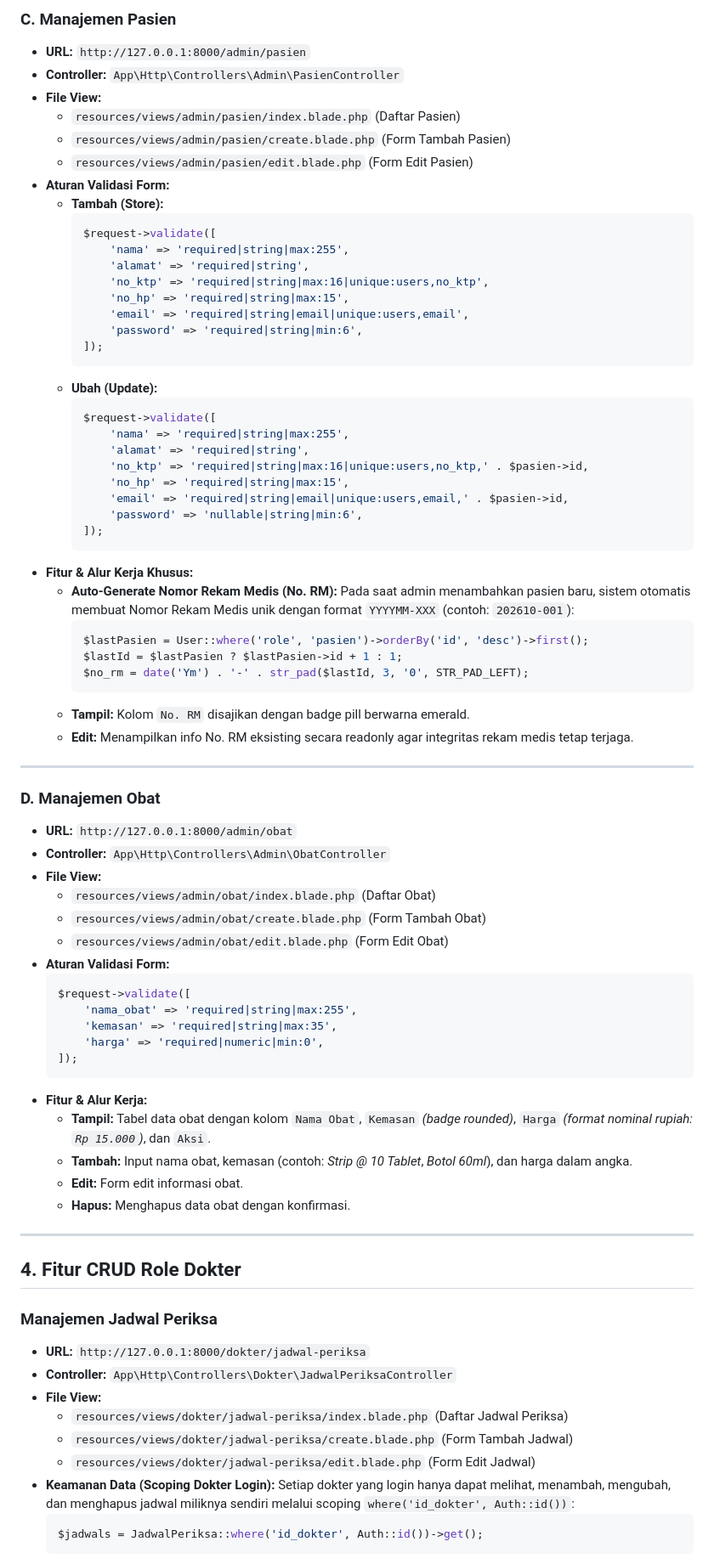
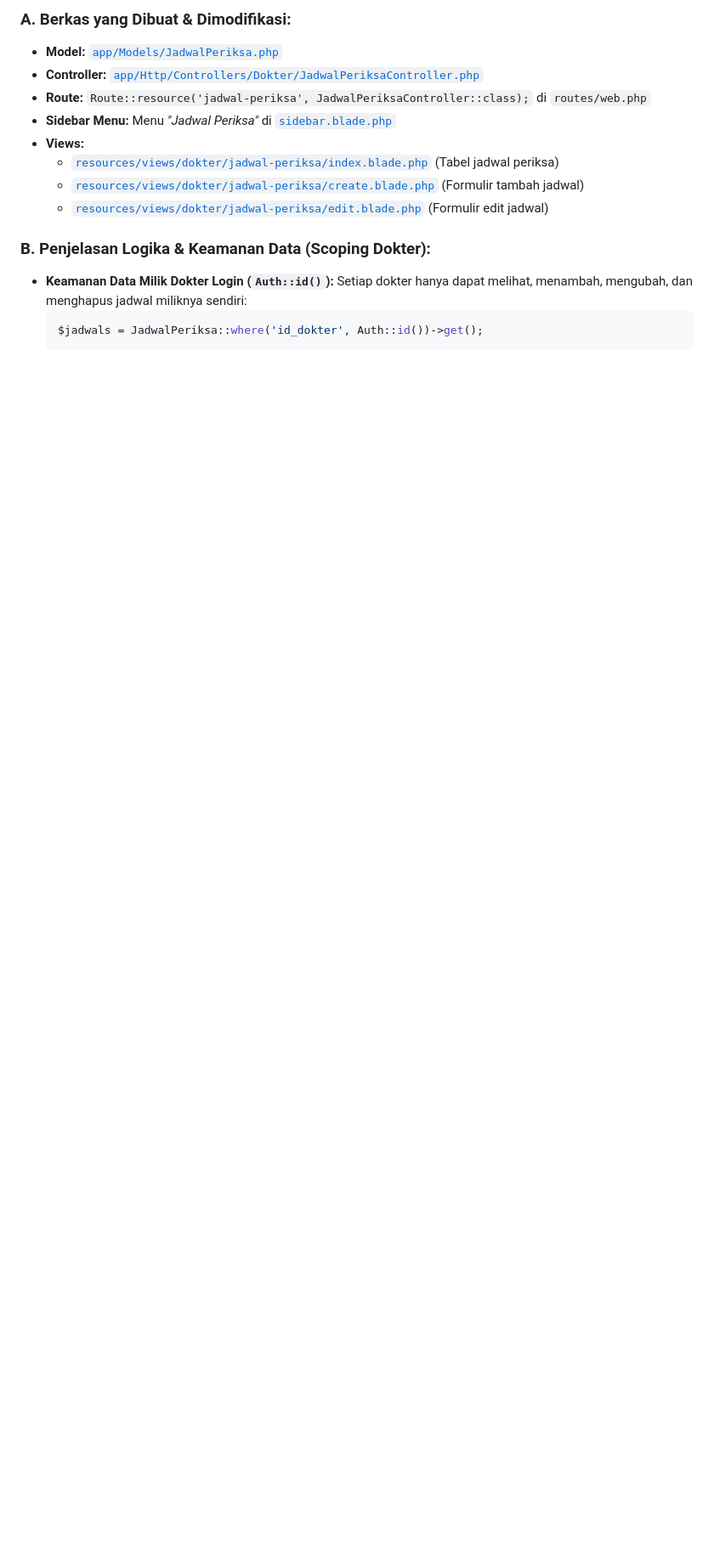
Before and after one commit to RonnanDinar/Bengkod-2, a Markdown page: README.md, the part around one of its changes. Shown at 85% size. GitHub-like rendering; blank space fills up the shorter version.

````diff
--- a/README.md
+++ b/README.md
@@ -136,81 +100,17 @@ Seluruh modul CRUD admin didesain dengan standar antarmuka yang seragam (Header
 
-### C. Manajemen Pasien
-* **URL:** `http://127.0.0.1:8000/admin/pasien`
-* **Controller:** `App\Http\Controllers\Admin\PasienController`
-* **File View:**
-  - `resources/views/admin/pasien/index.blade.php` (Daftar Pasien)
-  - `resources/views/admin/pasien/create.blade.php` (Form Tambah Pasien)
-  - `resources/views/admin/pasien/edit.blade.php` (Form Edit Pasien)
-* **Aturan Validasi Form:**
-  - **Tambah (Store):**
-    ```php
-    $request->validate([
-        'nama' => 'required|string|max:255',
-        'alamat' => 'required|string',
-        'no_ktp' => 'required|string|max:16|unique:users,no_ktp',
-        'no_hp' => 'required|string|max:15',
-        'email' => 'required|string|email|unique:users,email',
-        'password' => 'required|string|min:6',
-    ]);
-    ```
-  - **Ubah (Update):**
-    ```php
-    $request->validate([
-        'nama' => 'required|string|max:255',
-        'alamat' => 'required|string',
-        'no_ktp' => 'required|string|max:16|unique:users,no_ktp,' . $pasien->id,
-        'no_hp' => 'required|string|max:15',
-        'email' => 'required|string|email|unique:users,email,' . $pasien->id,
-        'password' => 'nullable|string|min:6',
-    ]);
-    ```
-* **Fitur & Alur Kerja Khusus:**
-  - **Auto-Generate Nomor Rekam Medis (No. RM):**
-    Pada saat admin menambahkan pasien baru, sistem otomatis membuat Nomor Rekam Medis unik dengan format `YYYYMM-XXX` (contoh: `202610-001`):
-    ```php
-    $lastPasien = User::where('role', 'pasien')->orderBy('id', 'desc')->first();
-    $lastId = $lastPasien ? $lastPasien->id + 1 : 1;
-    $no_rm = date('Ym') . '-' . str_pad($lastId, 3, '0', STR_PAD_LEFT);
-    ```
-  - **Tampil:** Kolom `No. RM` disajikan dengan badge pill berwarna emerald.
-  - **Edit:** Menampilkan info No. RM eksisting secara readonly agar integritas rekam medis tetap terjaga.
+### A. Berkas yang Dibuat & Dimodifikasi:
+* **Model:** [`app/Models/JadwalPeriksa.php`](file:///c:/xampp3/htdocs/Bengkod%201/poliklinik-app-4/app/Models/JadwalPeriksa.php)
+* **Controller:** [`app/Http/Controllers/Dokter/JadwalPeriksaController.php`](file:///c:/xampp3/htdocs/Bengkod%201/poliklinik-app-4/app/Http/Controllers/Dokter/JadwalPeriksaController.php)
+* **Route:** `Route::resource('jadwal-periksa', JadwalPeriksaController::class);` di `routes/web.php`
+* **Sidebar Menu:** Menu *"Jadwal Periksa"* di [`sidebar.blade.php`](file:///c:/xampp3/htdocs/Bengkod%201/poliklinik-app-4/resources/views/components/partials/sidebar.blade.php)
+* **Views:**
+  - [`resources/views/dokter/jadwal-periksa/index.blade.php`](file:///c:/xampp3/htdocs/Bengkod%201/poliklinik-app-4/resources/views/dokter/jadwal-periksa/index.blade.php) (Tabel jadwal periksa)
+  - [`resources/views/dokter/jadwal-periksa/create.blade.php`](file:///c:/xampp3/htdocs/Bengkod%201/poliklinik-app-4/resources/views/dokter/jadwal-periksa/create.blade.php) (Formulir tambah jadwal)
+  - [`resources/views/dokter/jadwal-periksa/edit.blade.php`](file:///c:/xampp3/htdocs/Bengkod%201/poliklinik-app-4/resources/views/dokter/jadwal-periksa/edit.blade.php) (Formulir edit jadwal)
 
----
-
-### D. Manajemen Obat
-* **URL:** `http://127.0.0.1:8000/admin/obat`
-* **Controller:** `App\Http\Controllers\Admin\ObatController`
-* **File View:**
-  - `resources/views/admin/obat/index.blade.php` (Daftar Obat)
-  - `resources/views/admin/obat/create.blade.php` (Form Tambah Obat)
-  - `resources/views/admin/obat/edit.blade.php` (Form Edit Obat)
-* **Aturan Validasi Form:**
-  ```php
-  $request->validate([
-      'nama_obat' => 'required|string|max:255',
-      'kemasan' => 'required|string|max:35',
-      'harga' => 'required|numeric|min:0',
-  ]);
-  ```
-* **Fitur & Alur Kerja:**
-  - **Tampil:** Tabel data obat dengan kolom `Nama Obat`, `Kemasan` *(badge rounded)*, `Harga` *(format nominal rupiah: `Rp 15.000`)*, dan `Aksi`.
-  - **Tambah:** Input nama obat, kemasan (contoh: *Strip @ 10 Tablet*, *Botol 60ml*), dan harga dalam angka.
-  - **Edit:** Form edit informasi obat.
-  - **Hapus:** Menghapus data obat dengan konfirmasi.
-
----
-
-## 4. Fitur CRUD Role Dokter
-
-### Manajemen Jadwal Periksa
-* **URL:** `http://127.0.0.1:8000/dokter/jadwal-periksa`
-* **Controller:** `App\Http\Controllers\Dokter\JadwalPeriksaController`
-* **File View:**
-  - `resources/views/dokter/jadwal-periksa/index.blade.php` (Daftar Jadwal Periksa)
-  - `resources/views/dokter/jadwal-periksa/create.blade.php` (Form Tambah Jadwal)
-  - `resources/views/dokter/jadwal-periksa/edit.blade.php` (Form Edit Jadwal)
-* **Keamanan Data (Scoping Dokter Login):**
-  Setiap dokter yang login hanya dapat melihat, menambah, mengubah, dan menghapus jadwal miliknya sendiri melalui scoping `where('id_dokter', Auth::id())`:
+### B. Penjelasan Logika & Keamanan Data (Scoping Dokter):
+* **Keamanan Data Milik Dokter Login (`Auth::id()`):**
+  Setiap dokter hanya dapat melihat, menambah, mengubah, dan menghapus jadwal miliknya sendiri:
   ```php
   $jadwals = JadwalPeriksa::where('id_dokter', Auth::id())->get();
   ```
````
Also changed, not shown: other parts of README.md (+82 -131 lines), screenshoot/admin.png (added), screenshoot/dokter.png (added), 6 other files.
